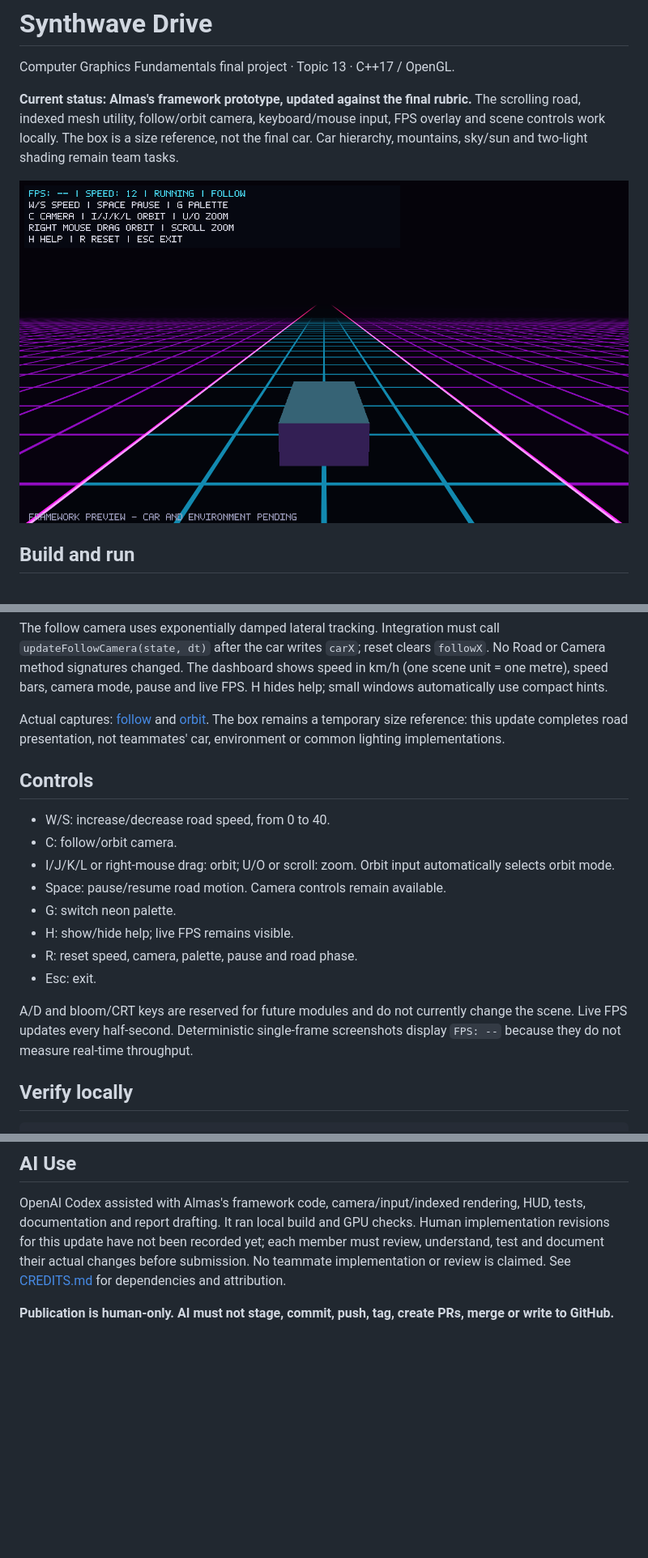
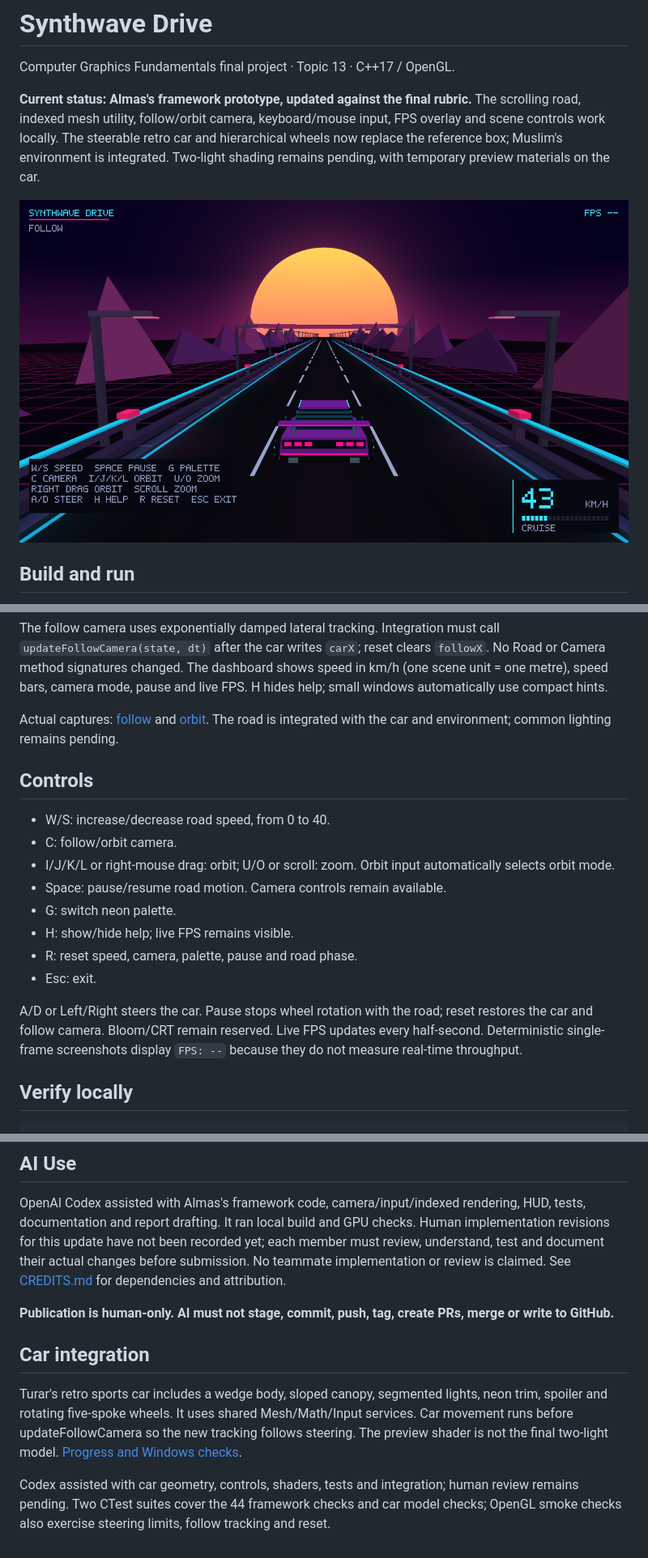
Before and after one commit to Hazardiusoms/FP_CG, a Markdown page: README.md, 3 parts joined by grey strips. Shown at 81% size. Drawn GitHub-style; pictures changed too: docs/evidence/turar-car-follow.png (added); blank space fills up the shorter version.

Commit message:
Add steerable retro car with hierarchy and wheel animation

```diff
--- a/README.md
+++ b/README.md
@@ -2,9 +2,9 @@
 
 Computer Graphics Fundamentals final project · Topic 13 · C++17 / OpenGL.
 
-**Current status: Almas's framework prototype, updated against the final rubric.** The scrolling road, indexed mesh utility, follow/orbit camera, keyboard/mouse input, FPS overlay and scene controls work locally. The box is a size reference, not the final car. Car hierarchy, mountains, sky/sun and two-light shading remain team tasks.
+**Current status: Almas's framework prototype, updated against the final rubric.** The scrolling road, indexed mesh utility, follow/orbit camera, keyboard/mouse input, FPS overlay and scene controls work locally. The steerable retro car and hierarchical wheels now replace the reference box; Muslim's environment is integrated. Two-light shading remains pending, with temporary preview materials on the car.
 
-![Current running framework](docs/evidence/almas-follow.png)
+![Integrated car and environment](docs/evidence/turar-car-follow.png)
 
 ## Build and run
 
@@ -36,9 +36,7 @@ speed in km/h (one scene unit = one metre), speed bars, camera mode, pause and
 live FPS. H hides help; small windows automatically use compact hints.
 
 Actual captures: [follow](docs/evidence/almas-road-finished-follow.png) and
-[orbit](docs/evidence/almas-road-finished-orbit.png). The box remains a temporary
-size reference: this update completes road presentation, not teammates' car,
-environment or common lighting implementations.
+[orbit](docs/evidence/almas-road-finished-orbit.png). The road is integrated with the car and environment; common lighting remains pending.
 
 ## Controls
 
@@ -52,7 +50,7 @@ environment or common lighting implementations.
 - R: reset speed, camera, palette, pause and road phase.
 - Esc: exit.
 
-A/D and bloom/CRT keys are reserved for future modules and do not currently change the scene. Live FPS updates every half-second. Deterministic single-frame screenshots display `FPS: --` because they do not measure real-time throughput.
+A/D or Left/Right steers the car. Pause stops wheel rotation with the road; reset restores the car and follow camera. Bloom/CRT remain reserved. Live FPS updates every half-second. Deterministic single-frame screenshots display `FPS: --` because they do not measure real-time throughput.
 
 ## Verify locally
 
@@ -78,3 +76,9 @@ There are 44 CPU checks. GPU smoke checks cover road motion/repetition, camera,
 OpenAI Codex assisted with Almas's framework code, camera/input/indexed rendering, HUD, tests, documentation and report drafting. It ran local build and GPU checks. Human implementation revisions for this update have not been recorded yet; each member must review, understand, test and document their actual changes before submission. No teammate implementation or review is claimed. See [CREDITS.md](CREDITS.md) for dependencies and attribution.
 
 **Publication is human-only. AI must not stage, commit, push, tag, create PRs, merge or write to GitHub.**
+
+## Car integration
+
+Turar's retro sports car includes a wedge body, sloped canopy, segmented lights, neon trim, spoiler and rotating five-spoke wheels. It uses shared Mesh/Math/Input services. Car movement runs before updateFollowCamera so the new tracking follows steering. The preview shader is not the final two-light model. [Progress and Windows checks](docs/progress/turar.md).
+
+Codex assisted with car geometry, controls, shaders, tests and integration; human review remains pending. Two CTest suites cover the 44 framework checks and car model checks; OpenGL smoke checks also exercise steering limits, follow tracking and reset.
```
Also changed, not shown: docs/progress/turar.md (added, +62 -0 lines), docs/evidence/turar-car-presentation.png (added), 10 other files.
